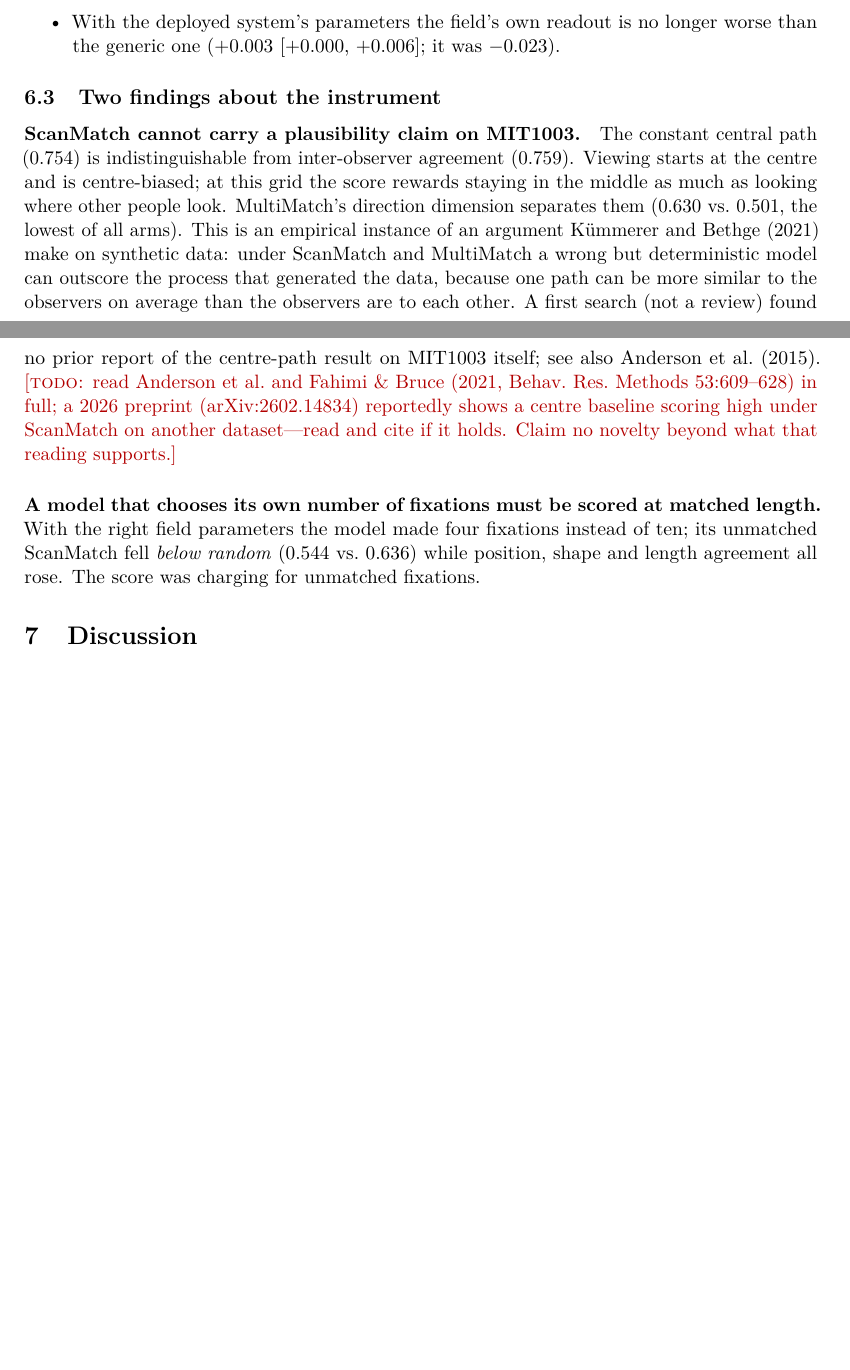
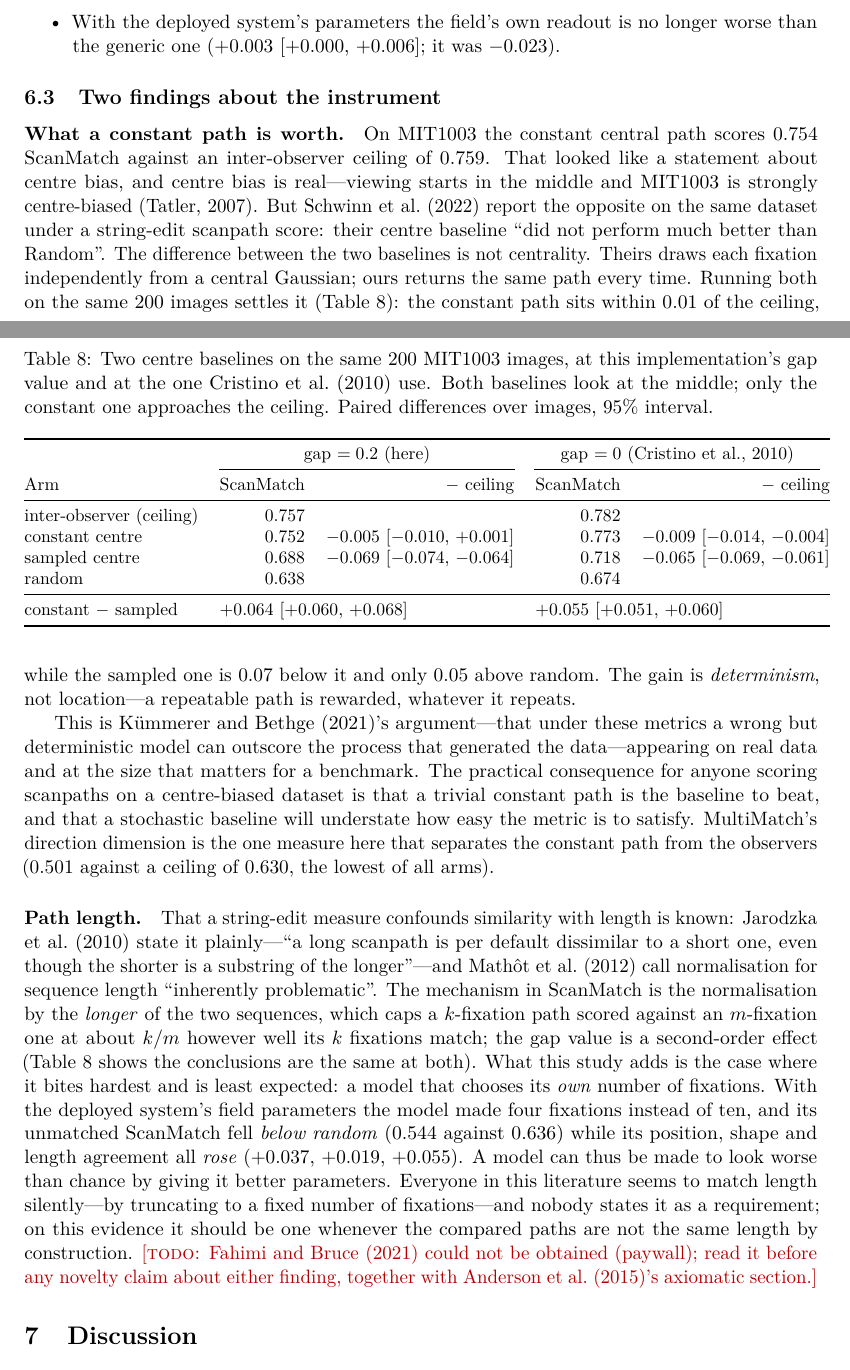
Before and after one commit to gerriet/visual-attention, a LaTeX paper (paper/replication/main.tex): two parts of pages 17 and 18 of 26 before the commit and two parts of pages 17 and 18 of 27 after it, joined at a grey line, cut so that both start at the same text, the shorter picture padded with empty space. Compiled offline with pdfLaTeX.

Commit message:
Scanpath metrics: the centre finding is about determinism, and the length point belongs to Jarodzka et al.
A sampled centre baseline (Schwinn et al. 2022's definition) was added and both
run on the same 200 images at gap 0.2 and at Cristino et al.'s 0. The constant
centre path is within 0.01 of the inter-observer ceiling at both; the sampled one
is 0.07 below it and only 0.05 above random. So a repeatable path is rewarded
whatever it repeats - which reconciles this study with Schwinn et al. and is
Kuemmerer & Bethge's synthetic argument on real data.

Corrections: ScanMatch's length dependence comes from normalising by the longer
sequence, not from gap penalties; that a string-edit measure confounds similarity
with length was stated by Jarodzka et al. 2010 and is now cited rather than
claimed. What remains this study's own is a model that scores below random
because its parameters improved. Fahimi & Bruce 2021 is flagged as unread.

Co-Authored-By: Claude Opus 5 (1M context) <noreply@anthropic.com>
Claude-Session: https://claude.ai/code/session_01QTe5gEqgxfcCrGE5XzVLdo

```diff
--- a/paper/replication/main.tex
+++ b/paper/replication/main.tex
@@ -1082,27 +1082,75 @@ random@$k$ & 0.672 & 0.523 & 0.724 \\
 \end{itemize}
 
 \subsection{Two findings about the instrument}
-\paragraph{ScanMatch cannot carry a plausibility claim on MIT1003.} The constant
-central path (0.754) is indistinguishable from inter-observer agreement (0.759).
-Viewing starts at the centre and is centre-biased; at this grid the score rewards
-staying in the middle as much as looking where other people look. MultiMatch's
-direction dimension separates them (0.630 vs.\ 0.501, the lowest of all arms).
-This is an empirical instance of an argument \citet{kummerer2021} make on
-synthetic data: under ScanMatch and MultiMatch a wrong but deterministic model
-can outscore the process that generated the data, because one path can be more
-similar to the observers on average than the observers are to each other. A
-first search (not a review) found no prior report of the centre-path result on
-MIT1003 itself; see also \citet{anderson2015}. \todo{read Anderson et al.\ and
-Fahimi \& Bruce (2021, Behav.\ Res.\ Methods 53:609--628) in full; a 2026
-preprint (arXiv:2602.14834) reportedly shows a centre baseline scoring high under
-ScanMatch on another dataset---read and cite if it holds. Claim no novelty beyond
-what that reading supports.}
+\label{sec:instrument}
 
-\paragraph{A model that chooses its own number of fixations must be scored at
-matched length.} With the right field parameters the model made four fixations
-instead of ten; its unmatched ScanMatch fell \emph{below random} (0.544 vs.\
-0.636) while position, shape and length agreement all rose. The score was
-charging for unmatched fixations.
+\paragraph{What a constant path is worth.} On MIT1003 the constant central path
+scores 0.754 ScanMatch against an inter-observer ceiling of 0.759. That looked
+like a statement about centre bias, and centre bias is real---viewing starts in
+the middle and MIT1003 is strongly centre-biased \citep{tatler2007}. But
+\citet{schwinn2022} report the opposite on the same dataset under a string-edit
+scanpath score: their centre baseline ``did not perform much better than
+Random''. The difference between the two baselines is not centrality. Theirs
+draws each fixation independently from a central Gaussian; ours returns the same
+path every time. Running both on the same 200 images settles it
+(Table~\ref{tab:centre}): the constant path sits within 0.01 of the ceiling,
+while the sampled one is 0.07 below it and only 0.05 above random. The gain is
+\emph{determinism}, not location---a repeatable path is rewarded, whatever it
+repeats.
+
+\begin{table}[t]
+\caption{Two centre baselines on the same 200 MIT1003 images, at this
+implementation's gap value and at the one \citet{cristino2010} use. Both
+baselines look at the middle; only the constant one approaches the ceiling.
+Paired differences over images, 95\% interval.}
+\label{tab:centre}
+\small
+\begin{tabular}{@{}lrrrr@{}}
+\toprule
+ & \multicolumn{2}{c}{gap $=0.2$ (here)} & \multicolumn{2}{c}{gap $=0$ \citep{cristino2010}} \\
+\cmidrule(lr){2-3}\cmidrule(lr){4-5}
+Arm & ScanMatch & $-$ ceiling & ScanMatch & $-$ ceiling \\
+\midrule
+inter-observer (ceiling) & 0.757 & & 0.782 & \\
+constant centre          & 0.752 & $-$0.005 [$-$0.010, +0.001] & 0.773 & $-$0.009 [$-$0.014, $-$0.004] \\
+sampled centre           & 0.688 & $-$0.069 [$-$0.074, $-$0.064] & 0.718 & $-$0.065 [$-$0.069, $-$0.061] \\
+random                   & 0.638 & & 0.674 & \\
+\midrule
+constant $-$ sampled     & \multicolumn{2}{l}{+0.064 [+0.060, +0.068]} & \multicolumn{2}{l}{+0.055 [+0.051, +0.060]} \\
+\bottomrule
+\end{tabular}
+\end{table}
+
+This is \citet{kummerer2021}'s argument---that under these metrics a wrong but
+deterministic model can outscore the process that generated the data---appearing
+on real data and at the size that matters for a benchmark. The practical
+consequence for anyone scoring scanpaths on a centre-biased dataset is that a
+trivial constant path is the baseline to beat, and that a stochastic baseline
+will understate how easy the metric is to satisfy. MultiMatch's direction
+dimension is the one measure here that separates the constant path from the
+observers (0.501 against a ceiling of 0.630, the lowest of all arms).
+
+\paragraph{Path length.} That a string-edit measure confounds similarity with
+length is known: \citet{jarodzka2010} state it plainly---``a long scanpath is per
+default dissimilar to a short one, even though the shorter is a substring of the
+longer''---and \citet{mathot2012} call normalisation for sequence length
+``inherently problematic''. The mechanism in ScanMatch is the normalisation by
+the \emph{longer} of the two sequences, which caps a $k$-fixation path scored
+against an $m$-fixation one at about $k/m$ however well its $k$ fixations match;
+the gap value is a second-order effect (Table~\ref{tab:centre} shows the
+conclusions are the same at both). What this study adds is the case where it
+bites hardest and is least expected: a model that chooses its \emph{own} number
+of fixations. With the deployed system's field parameters the model made four
+fixations instead of ten, and its unmatched ScanMatch fell \emph{below random}
+(0.544 against 0.636) while its position, shape and length agreement all
+\emph{rose} (+0.037, +0.019, +0.055). A model can thus be made to look worse
+than chance by giving it better parameters. Everyone in this literature seems to
+match length silently---by truncating to a fixed number of fixations---and
+nobody states it as a requirement; on this evidence it should be one whenever
+the compared paths are not the same length by construction.
+\todo{\citet{fahimi2021} could not be obtained (paywall); read it before any
+novelty claim about either finding, together with \citet{anderson2015}'s
+axiomatic section.}
 
 % ---------------------------------------------------------------------------
 \section{Discussion}
```
Also changed, not shown: docs/SCANPATH_VS_HUMAN.md (+59 -1 lines), paper/replication/references.bib (+81 -0 lines), 1 other file.
